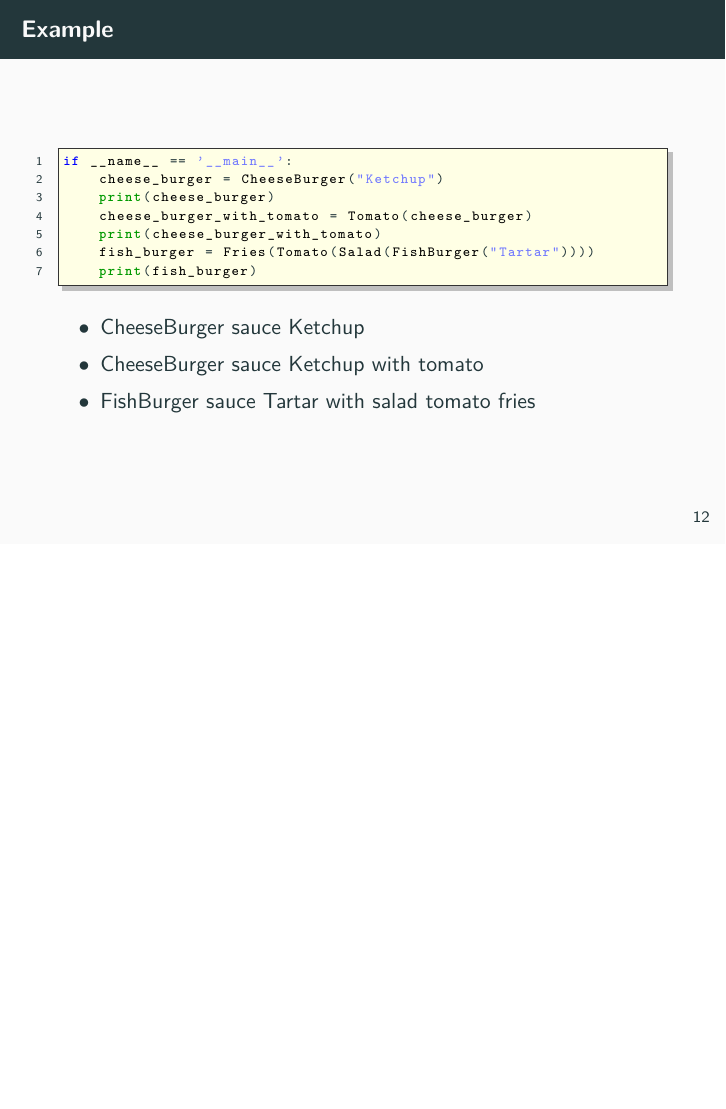
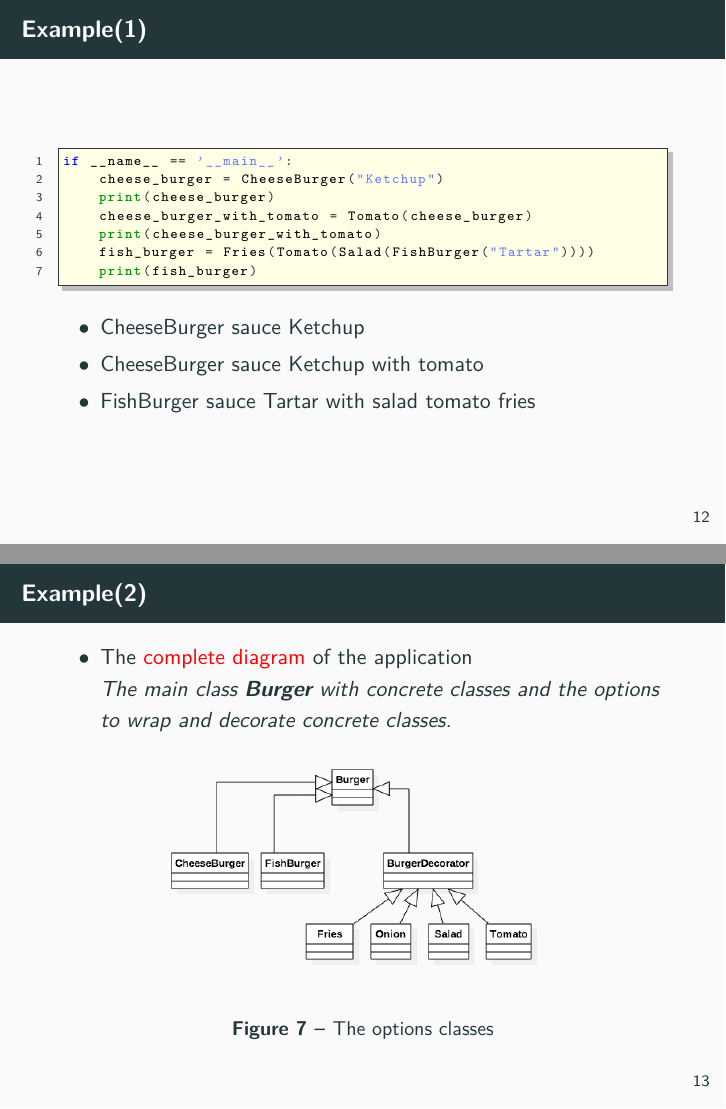
Before and after one commit to JonathanPetit/Decorator-Patterns, LaTeX slides (slides/decorator.tex): page 14 of 17 before the commit and pages 14 and 15 of 18 after it, the two joined at a grey line, the shorter picture padded with empty space. The pictures show the PDF file slides/decorator.pdf that the author committed with the source.

Commit message:
Fix details

```diff
--- a/slides/decorator.tex
+++ b/slides/decorator.tex
@@ -180,13 +180,26 @@ morecomment=[l]{\#},}[keywords,comments,strings,directives]
   \end{frame}
 
   \begin{frame}{Example}
-    \frametitle{Example}
+    \frametitle{Example(1)}
     \lstinputlisting[firstline=77,lastline=83]{../scr/decorator.py}
     \begin{itemize}
       \item CheeseBurger sauce Ketchup
       \item CheeseBurger sauce Ketchup with tomato
       \item FishBurger sauce Tartar with salad tomato fries
     \end{itemize}
+  \end{frame}
+
+  \begin{frame}{Options classes}
+    \frametitle{Example(2)}
+    \begin{itemize}
+      \item The \textcolor{red}{complete diagram} of the application\\
+      \textit{The main class \textbf{Burger} with concrete classes and the options to wrap and decorate concrete classes.}
+    \end{itemize}
+    \begin{figure}[!b]
+      \centering
+      \includegraphics[scale=0.4]{Burger}
+      \caption{The options classes}
+    \end{figure}
   \end{frame}
 
   \begin{frame}{Conclusion}
```
Also changed, not shown: slides/Burger.png, slides/decorator.pdf.
